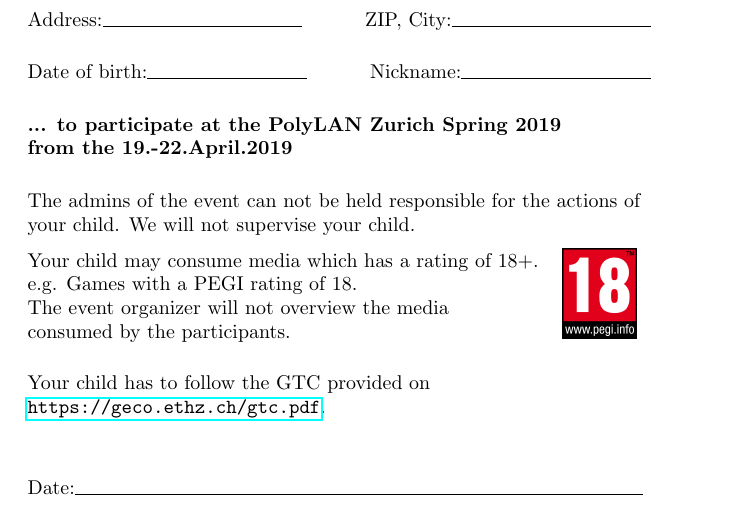
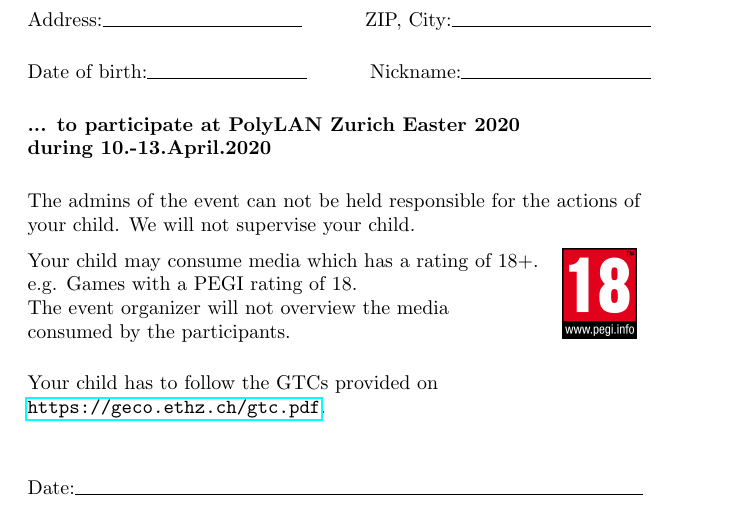
Before and after one commit to eileen2301/PolyLANDocuments, a LaTeX document (u18form.tex): part of the page, cut so that both start at the same text. Compiled offline with pdfLaTeX.

Commit message:
updating date on u18form

```diff
--- a/u18form.tex
+++ b/u18form.tex
@@ -37,7 +37,7 @@
 \vspace{0.5cm}
 Date of birth:\line(1,0){80}\hspace{1cm} Nickname:\line(1,0){95}\\
 \vspace{0.5cm}
-\textbf{... to participate at the PolyLAN Zurich Spring 2019\\from the 19.-22.April.2019}\\
+\textbf{... to participate at PolyLAN Zurich Easter 2020\\during 10.-13.April.2020}\\
 \vspace{0.5cm}
 The admins of the event can not be held responsible for the actions of\\your child.
 We will not supervise your child.\\
@@ -47,7 +47,7 @@
 \end{tabular}
 \vspace{0.5cm}
 \\
-Your child has to follow the GTC provided on\\\url{https://geco.ethz.ch/gtc.pdf}.
+Your child has to follow the GTCs provided on\\\url{https://geco.ethz.ch/gtc.pdf}.
 \vspace{1cm}
 \\
 Date:\line(1,0){285} \\
```
Also changed, not shown: u18form.pdf.
